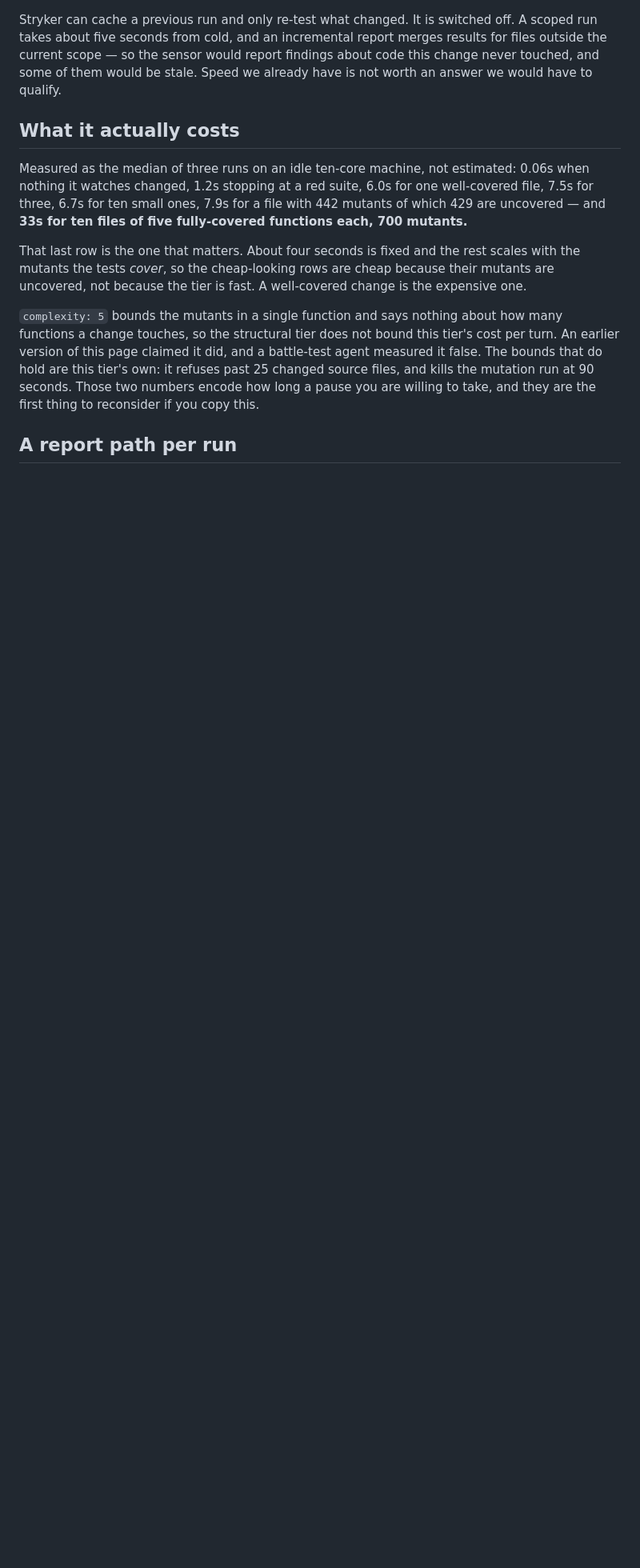
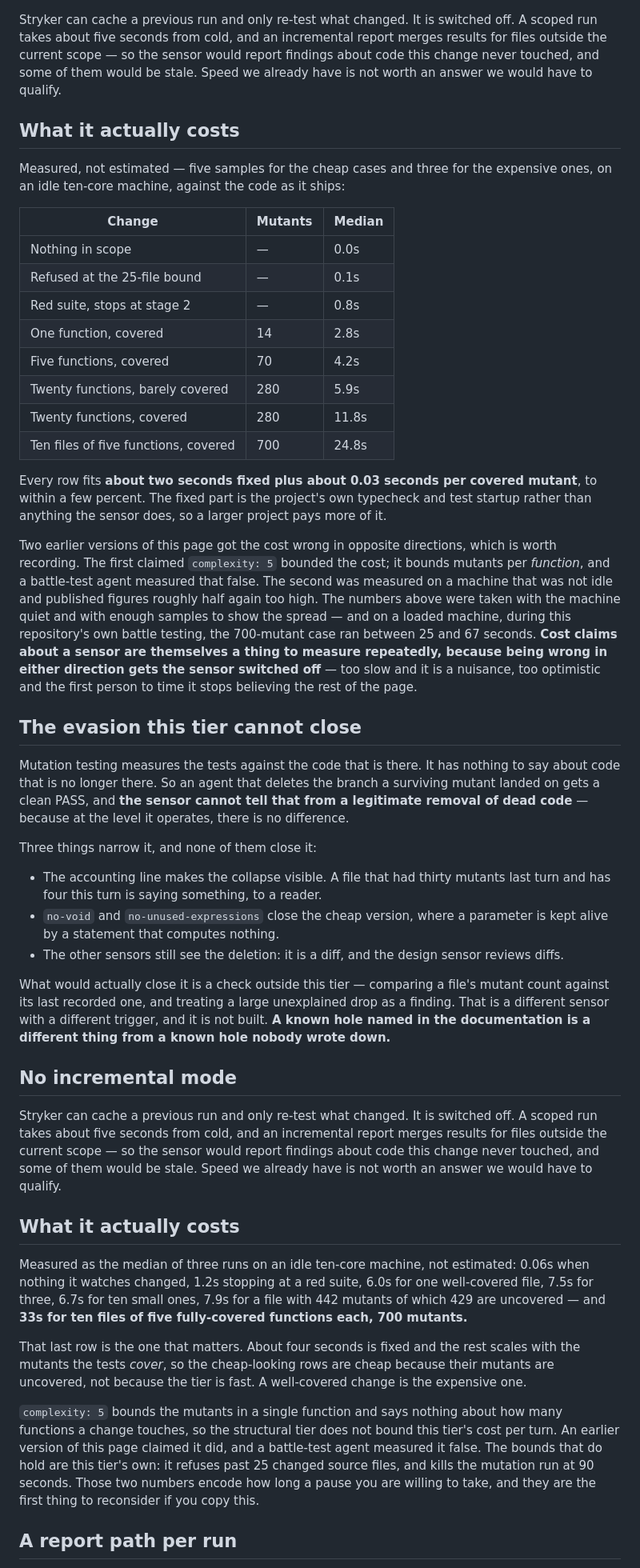
Before and after one commit to SDiamante13/katacombs-kata-ts, a Markdown page: context/mutation-scope.md, the part around the change. Shown at 80% size. GitHub-like rendering; blank space fills up the shorter version.

```diff
--- a/context/mutation-scope.md
+++ b/context/mutation-scope.md
@@ -116,6 +116,63 @@ some of them would be stale. Speed we already have is not worth an answer we wou
 
 ## What it actually costs
 
+Measured, not estimated — five samples for the cheap cases and three for the expensive ones, on an
+idle ten-core machine, against the code as it ships:
+
+| Change                               | Mutants | Median |
+| ------------------------------------ | ------- | ------ |
+| Nothing in scope                     | —       | 0.0s   |
+| Refused at the 25-file bound         | —       | 0.1s   |
+| Red suite, stops at stage 2          | —       | 0.8s   |
+| One function, covered                | 14      | 2.8s   |
+| Five functions, covered              | 70      | 4.2s   |
+| Twenty functions, barely covered     | 280     | 5.9s   |
+| Twenty functions, covered            | 280     | 11.8s  |
+| Ten files of five functions, covered | 700     | 24.8s  |
+
+Every row fits **about two seconds fixed plus about 0.03 seconds per covered mutant**, to within a
+few percent. The fixed part is the project's own typecheck and test startup rather than anything the
+sensor does, so a larger project pays more of it.
+
+Two earlier versions of this page got the cost wrong in opposite directions, which is worth
+recording. The first claimed `complexity: 5` bounded the cost; it bounds mutants per _function_, and
+a battle-test agent measured that false. The second was measured on a machine that was not idle and
+published figures roughly half again too high. The numbers above were taken with the machine quiet
+and with enough samples to show the spread — and on a loaded machine, during this repository's own
+battle testing, the 700-mutant case ran between 25 and 67 seconds. **Cost claims about a sensor are
+themselves a thing to measure repeatedly, because being wrong in either direction gets the sensor
+switched off** — too slow and it is a nuisance, too optimistic and the first person to time it stops
+believing the rest of the page.
+
+## The evasion this tier cannot close
+
+Mutation testing measures the tests against the code that is there. It has nothing to say about code
+that is no longer there. So an agent that deletes the branch a surviving mutant landed on gets a
+clean PASS, and **the sensor cannot tell that from a legitimate removal of dead code** — because at
+the level it operates, there is no difference.
+
+Three things narrow it, and none of them close it:
+
+- The accounting line makes the collapse visible. A file that had thirty mutants last turn and has
+  four this turn is saying something, to a reader.
+- `no-void` and `no-unused-expressions` close the cheap version, where a parameter is kept alive by
+  a statement that computes nothing.
+- The other sensors still see the deletion: it is a diff, and the design sensor reviews diffs.
+
+What would actually close it is a check outside this tier — comparing a file's mutant count against
+its last recorded one, and treating a large unexplained drop as a finding. That is a different
+sensor with a different trigger, and it is not built. **A known hole named in the documentation is a
+different thing from a known hole nobody wrote down.**
+
+## No incremental mode
+
+Stryker can cache a previous run and only re-test what changed. It is switched off. A scoped run
+takes about five seconds from cold, and an incremental report merges results for files outside the
+current scope — so the sensor would report findings about code this change never touched, and
+some of them would be stale. Speed we already have is not worth an answer we would have to qualify.
+
+## What it actually costs
+
 Measured as the median of three runs on an idle ten-core machine, not estimated: 0.06s when nothing
 it watches changed, 1.2s stopping at a red suite, 6.0s for one well-covered file, 7.5s for three,
 6.7s for ten small ones, 7.9s for a file with 442 mutants of which 429 are uncovered — and **33s for
```
Also changed, not shown: SENSORS.md (+33 -23 lines).
